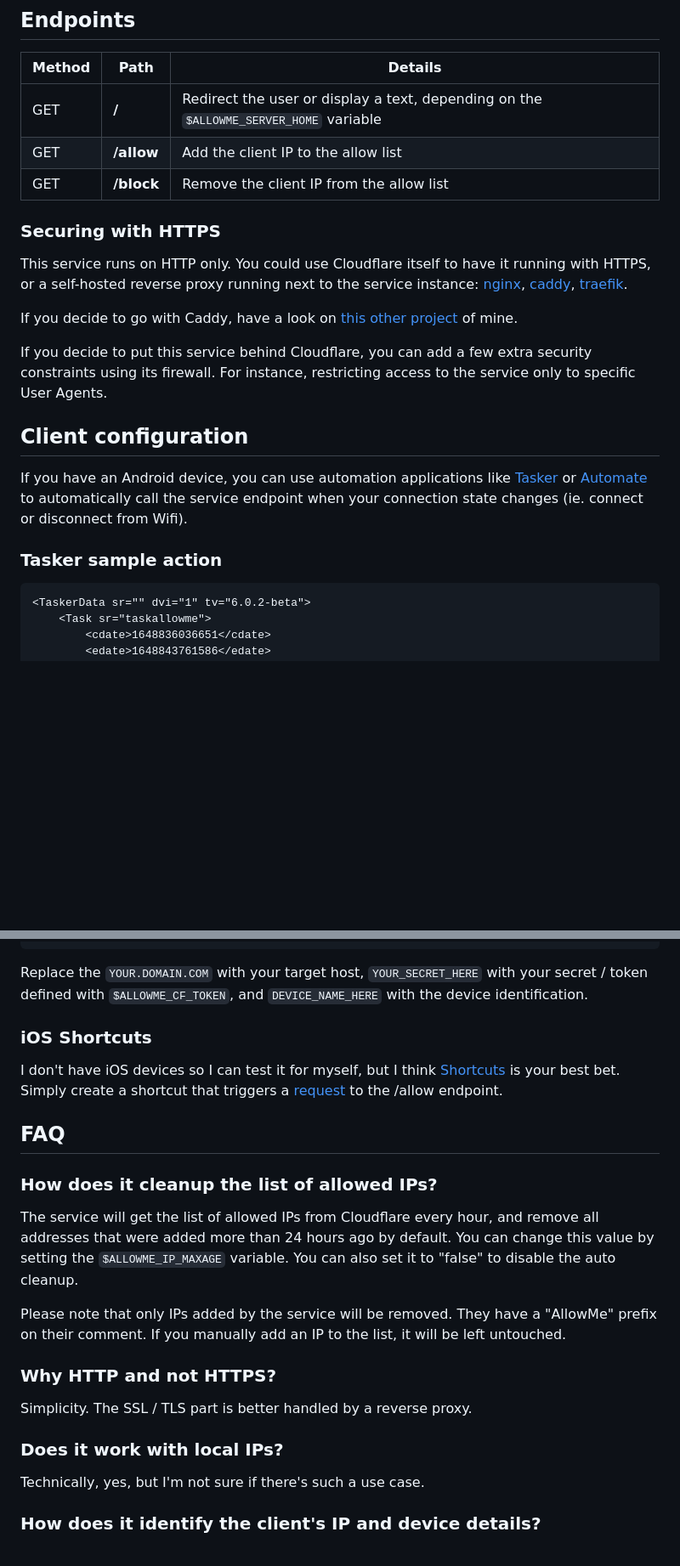
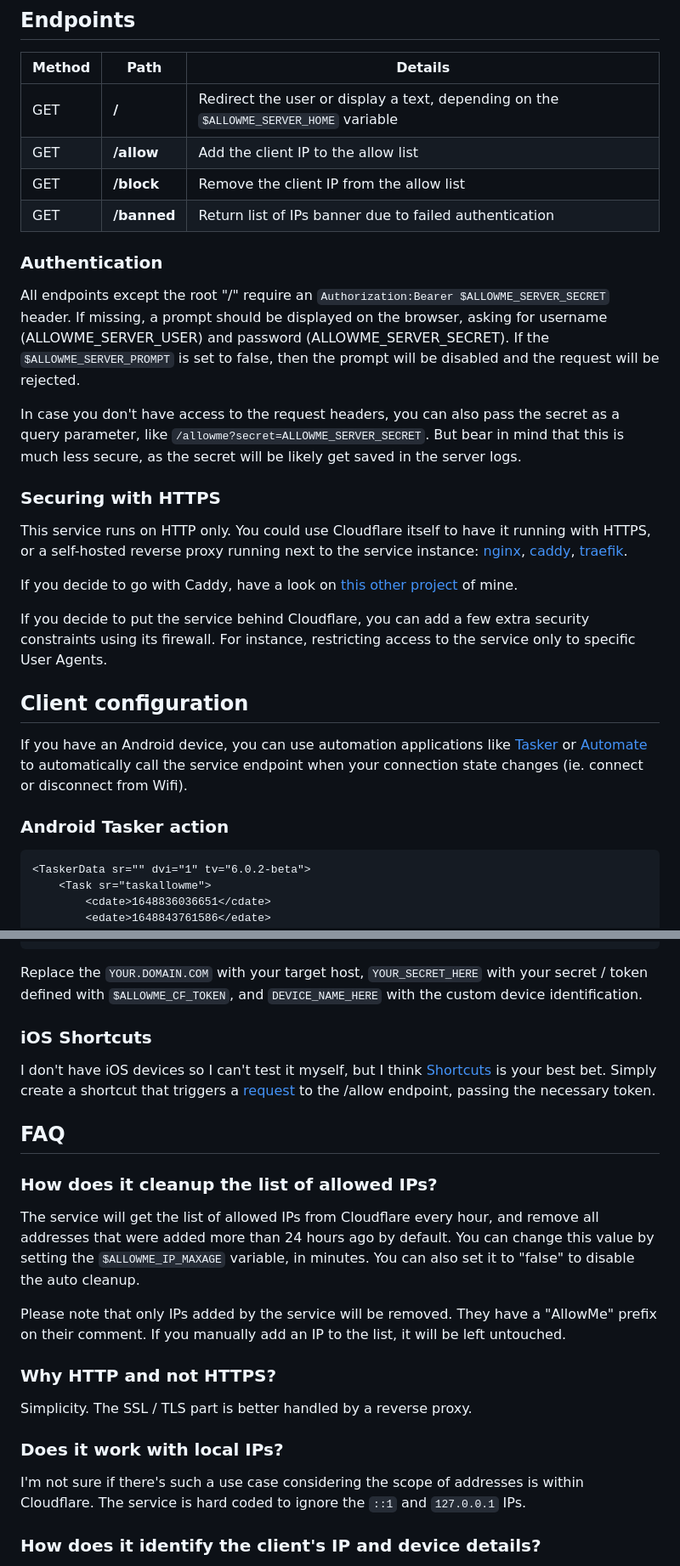
Before and after one commit to igoramadas/cloudflare-allowme, a Markdown page: README.md, 2 parts joined by grey strips. Shown at 85% size. Rendered like a GitHub page; blank space fills up the shorter version.

````diff
--- a/README.md
+++ b/README.md
@@ -162,8 +171,15 @@ ALLOWME_SERVER_PROMPT=false
 | Method | Path | Details |
 | - | - | - |
 | GET | **/** | Redirect the user or display a text, depending on the `$ALLOWME_SERVER_HOME` variable |
-| GET | **/allow** | Add the client IP to the allow list
-| GET | **/block** | Remove the client IP from the allow list
+| GET | **/allow** | Add the client IP to the allow list |
+| GET | **/block** | Remove the client IP from the allow list |
+| GET | **/banned** | Return list of IPs banner due to failed authentication |
+
+### Authentication
+
+All endpoints except the root "/" require an `Authorization:Bearer $ALLOWME_SERVER_SECRET` header. If missing, a prompt should be displayed on the browser, asking for username (ALLOWME_SERVER_USER) and password (ALLOWME_SERVER_SECRET). If the `$ALLOWME_SERVER_PROMPT` is set to false, then the prompt will be disabled and the request will be rejected.
+
+In case you don't have access to the request headers, you can also pass the secret as a query parameter, like `/allowme?secret=ALLOWME_SERVER_SECRET`. But bear in mind that this is much less secure, as the secret will be likely get saved in the server logs.
 
 ### Securing with HTTPS
 
@@ -171,13 +187,13 @@ This service runs on HTTP only. You could use Cloudflare itself to have it runni
 
 If you decide to go with Caddy, have a look on [this other project](https://github.com/igoramadas/docker-caddy-cloudflare) of mine.
 
-If you decide to put this service behind Cloudflare, you can add a few extra security constraints using its firewall. For instance, restricting access to the service only to specific User Agents.
+If you decide to put the service behind Cloudflare, you can add a few extra security constraints using its firewall. For instance, restricting access to the service only to specific User Agents.
 
 ## Client configuration
 
 If you have an Android device, you can use automation applications like [Tasker](https://tasker.joaoapps.com/) or [Automate](https://llamalab.com/automate/) to automatically call the service endpoint when your connection state changes (ie. connect or disconnect from Wifi).
 
-### Tasker sample action
+### Android Tasker action
 
 ```xml
 <TaskerData sr="" dvi="1" tv="6.0.2-beta">
@@ -207,17 +223,17 @@ X-Device-Name:DEVICE_NAME_HERE</Str>
 </TaskerData>
 ```
 
-Replace the `YOUR.DOMAIN.COM` with your target host, `YOUR_SECRET_HERE` with your secret / token defined with `$ALLOWME_CF_TOKEN`, and `DEVICE_NAME_HERE` with the device identification.
+Replace the `YOUR.DOMAIN.COM` with your target host, `YOUR_SECRET_HERE` with your secret / token defined with `$ALLOWME_CF_TOKEN`, and `DEVICE_NAME_HERE` with the custom device identification.
 
 ### iOS Shortcuts
 
-I don't have iOS devices so I can test it for myself, but I think [Shortcuts](https://support.apple.com/en-gb/guide/shortcuts/welcome/ios) is your best bet. Simply create a shortcut that triggers a [request](https://support.apple.com/en-gb/guide/shortcuts/apd58d46713f/ios) to the /allow endpoint.
+I don't have iOS devices so I can't test it myself, but I think [Shortcuts](https://support.apple.com/en-gb/guide/shortcuts/welcome/ios) is your best bet. Simply create a shortcut that triggers a [request](https://support.apple.com/en-gb/guide/shortcuts/apd58d46713f/ios) to the /allow endpoint, passing the necessary token.
 
 ## FAQ
 
 ### How does it cleanup the list of allowed IPs?
 
-The service will get the list of allowed IPs from Cloudflare every hour, and remove all addresses that were added more than 24 hours ago by default. You can change this value by setting the `$ALLOWME_IP_MAXAGE` variable. You can also set it to "false" to disable the auto cleanup.
+The service will get the list of allowed IPs from Cloudflare every hour, and remove all addresses that were added more than 24 hours ago by default. You can change this value by setting the `$ALLOWME_IP_MAXAGE` variable, in minutes. You can also set it to "false" to disable the auto cleanup.
 
 Please note that only IPs added by the service will be removed. They have a "AllowMe" prefix on their comment. If you manually add an IP to the list, it will be left untouched.
 
@@ -227,7 +243,7 @@ Simplicity. The SSL / TLS part is better handled by a reverse proxy.
 
 ### Does it work with local IPs?
 
-Technically, yes, but I'm not sure if there's such a use case.
+I'm not sure if there's such a use case considering the scope of addresses is within Cloudflare. The service is hard coded to ignore the `::1` and `127.0.0.1` IPs.
 
 ### How does it identify the client's IP and device details?
 
````
Also changed, not shown: other parts of README.md (+14 -5 lines), docs/images/diagram.png (added).
